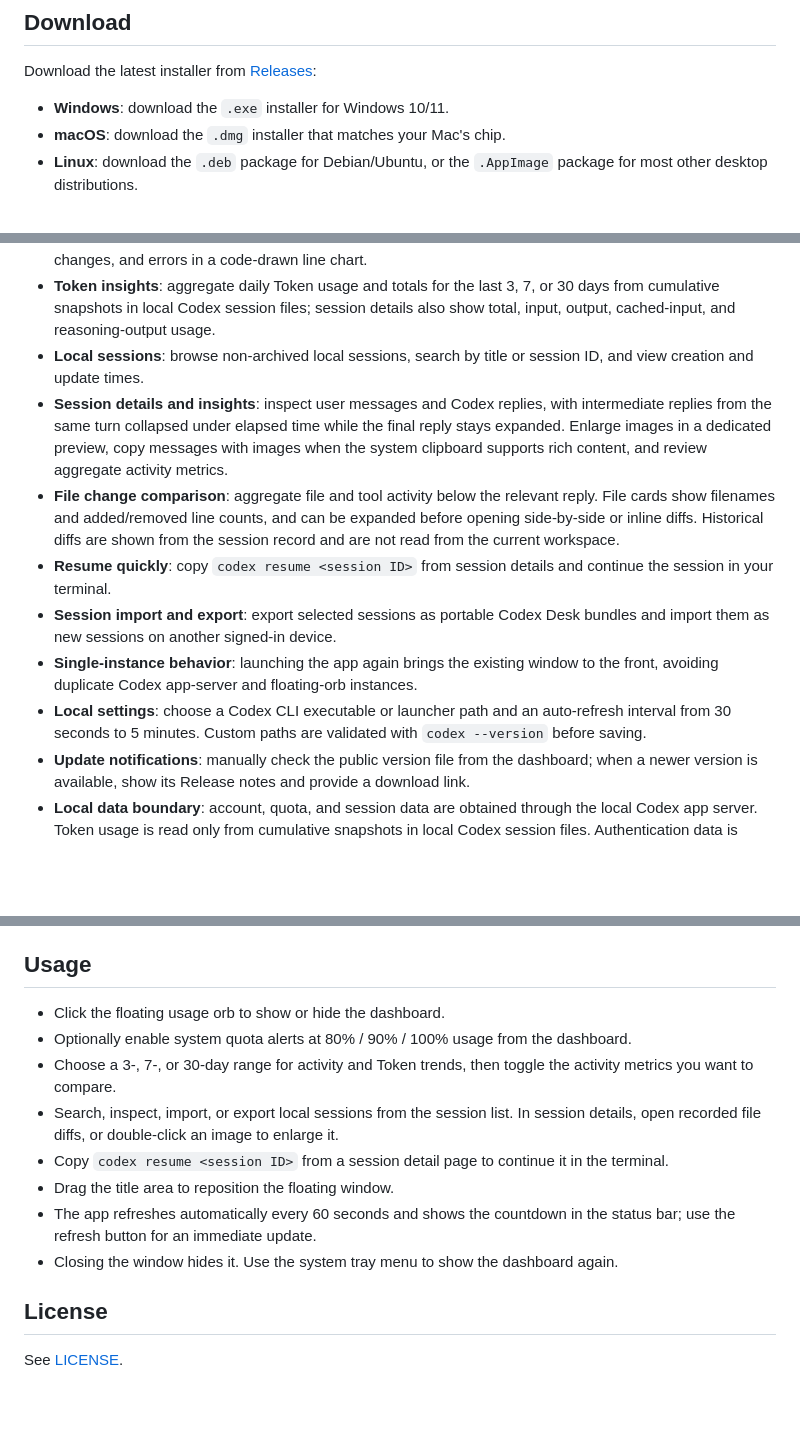
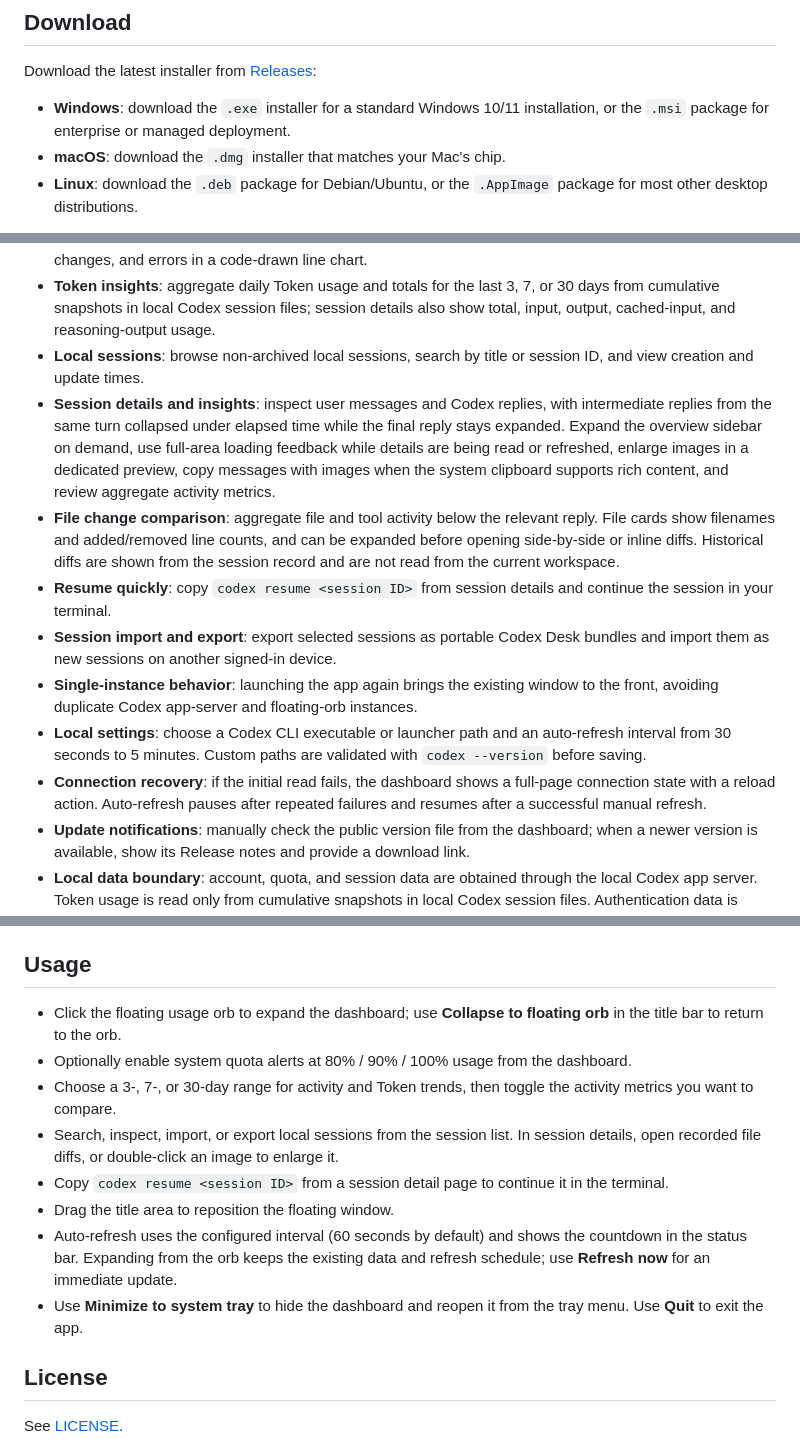
Before and after one commit to xiaotao-xiaotao/codex-desk, a Markdown page: README.md, 3 parts joined by grey strips. Drawn GitHub-style; blank space fills up the shorter version.

```diff
--- a/README.md
+++ b/README.md
@@ -22,7 +22,7 @@ If Codex Desk helps you manage your sessions, please consider giving the project
 
 Download the latest installer from [Releases](https://github.com/xiaotao-xiaotao/codex-desk/releases):
 
-- **Windows**: download the `.exe` installer for Windows 10/11.
+- **Windows**: download the `.exe` installer for a standard Windows 10/11 installation, or the `.msi` package for enterprise or managed deployment.
 - **macOS**: download the `.dmg` installer that matches your Mac's chip.
 - **Linux**: download the `.deb` package for Debian/Ubuntu, or the `.AppImage` package for most other desktop distributions.
 
@@ -49,12 +49,13 @@ After installation, you still need to install and sign in to Codex CLI separatel
 - **Activity trends**: view the last 3, 7, or 30 days and independently show or hide messages, tool calls, file changes, and errors in a code-drawn line chart.
 - **Token insights**: aggregate daily Token usage and totals for the last 3, 7, or 30 days from cumulative snapshots in local Codex session files; session details also show total, input, output, cached-input, and reasoning-output usage.
 - **Local sessions**: browse non-archived local sessions, search by title or session ID, and view creation and update times.
-- **Session details and insights**: inspect user messages and Codex replies, with intermediate replies from the same turn collapsed under elapsed time while the final reply stays expanded. Enlarge images in a dedicated preview, copy messages with images when the system clipboard supports rich content, and review aggregate activity metrics.
+- **Session details and insights**: inspect user messages and Codex replies, with intermediate replies from the same turn collapsed under elapsed time while the final reply stays expanded. Expand the overview sidebar on demand, use full-area loading feedback while details are being read or refreshed, enlarge images in a dedicated preview, copy messages with images when the system clipboard supports rich content, and review aggregate activity metrics.
 - **File change comparison**: aggregate file and tool activity below the relevant reply. File cards show filenames and added/removed line counts, and can be expanded before opening side-by-side or inline diffs. Historical diffs are shown from the session record and are not read from the current workspace.
 - **Resume quickly**: copy `codex resume <session ID>` from session details and continue the session in your terminal.
 - **Session import and export**: export selected sessions as portable Codex Desk bundles and import them as new sessions on another signed-in device.
 - **Single-instance behavior**: launching the app again brings the existing window to the front, avoiding duplicate Codex app-server and floating-orb instances.
 - **Local settings**: choose a Codex CLI executable or launcher path and an auto-refresh interval from 30 seconds to 5 minutes. Custom paths are validated with `codex --version` before saving.
+- **Connection recovery**: if the initial read fails, the dashboard shows a full-page connection state with a reload action. Auto-refresh pauses after repeated failures and resumes after a successful manual refresh.
 - **Update notifications**: manually check the public version file from the dashboard; when a newer version is available, show its Release notes and provide a download link.
 - **Local data boundary**: account, quota, and session data are obtained through the local Codex app server. Token usage is read only from cumulative snapshots in local Codex session files. Authentication data is never read or stored, and no local data is uploaded; update checks request only public version and Release information from GitHub.
 
@@ -122,14 +123,14 @@ Build artifacts are generated under `src-tauri/target/release/bundle/`. Windows
 
 ## Usage
 
-- Click the floating usage orb to show or hide the dashboard.
+- Click the floating usage orb to expand the dashboard; use **Collapse to floating orb** in the title bar to return to the orb.
 - Optionally enable system quota alerts at 80% / 90% / 100% usage from the dashboard.
 - Choose a 3-, 7-, or 30-day range for activity and Token trends, then toggle the activity metrics you want to compare.
 - Search, inspect, import, or export local sessions from the session list. In session details, open recorded file diffs, or double-click an image to enlarge it.
 - Copy `codex resume <session ID>` from a session detail page to continue it in the terminal.
 - Drag the title area to reposition the floating window.
-- The app refreshes automatically every 60 seconds and shows the countdown in the status bar; use the refresh button for an immediate update.
-- Closing the window hides it. Use the system tray menu to show the dashboard again.
+- Auto-refresh uses the configured interval (60 seconds by default) and shows the countdown in the status bar. Expanding from the orb keeps the existing data and refresh schedule; use **Refresh now** for an immediate update.
+- Use **Minimize to system tray** to hide the dashboard and reopen it from the tray menu. Use **Quit** to exit the app.
 
 ## License
 
```
Also changed, not shown: other parts of README.md (+2 -2 lines), README.zh-CN.md (+7 -6 lines).
